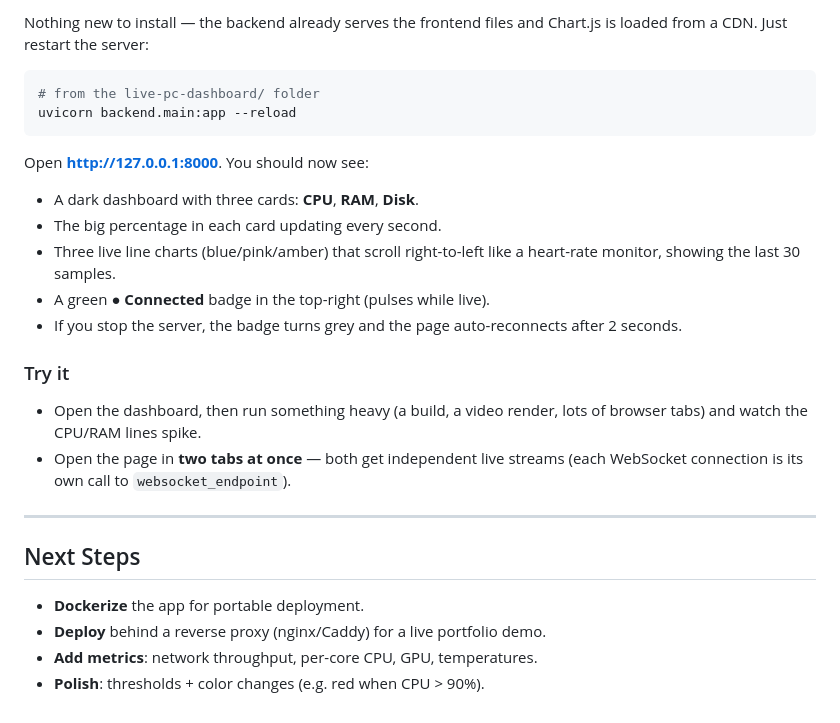
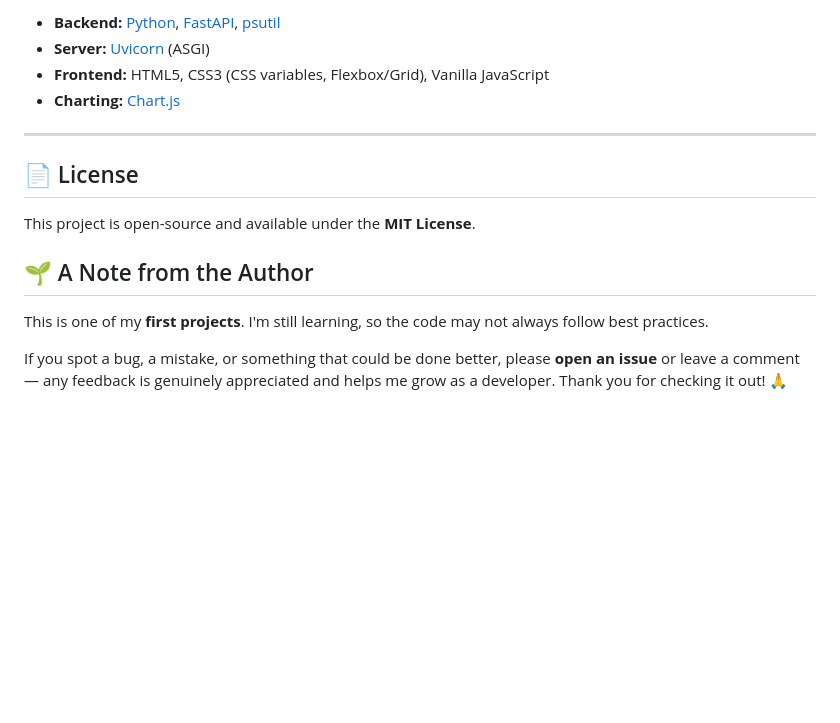
Before and after one commit to xFurti/live-pc-dashboard, a Markdown page: README.md, the part around one of its changes. Drawn GitHub-style; blank space fills up the shorter version.

````diff
--- a/README.md
+++ b/README.md
@@ -128,32 +128,19 @@ Press **Ctrl+C** in the terminal to stop the server.
 
-Nothing new to install — the backend already serves the frontend files and
-Chart.js is loaded from a CDN. Just restart the server:
-
-```bash
-# from the live-pc-dashboard/ folder
-uvicorn backend.main:app --reload
-```
-
-Open **http://127.0.0.1:8000**. You should now see:
-
-- A dark dashboard with three cards: **CPU**, **RAM**, **Disk**.
-- The big percentage in each card updating every second.
-- Three live line charts (blue/pink/amber) that scroll right-to-left like a
-  heart-rate monitor, showing the last 30 samples.
-- A green **● Connected** badge in the top-right (pulses while live).
-- If you stop the server, the badge turns grey and the page auto-reconnects
-  after 2 seconds.
-
-### Try it
-- Open the dashboard, then run something heavy (a build, a video render,
-  lots of browser tabs) and watch the CPU/RAM lines spike.
-- Open the page in **two tabs at once** — both get independent live streams
-  (each WebSocket connection is its own call to `websocket_endpoint`).
-
+- **Backend:** [Python](https://www.python.org/), [FastAPI](https://fastapi.tiangolo.com/), [psutil](https://psutil.readthedocs.io/en/latest/)
+- **Server:** [Uvicorn](https://www.uvicorn.org/) (ASGI)
+- **Frontend:** HTML5, CSS3 (CSS variables, Flexbox/Grid), Vanilla JavaScript
+- **Charting:** [Chart.js](https://www.chartjs.org/)
 ---
 
-## Next Steps
-- **Dockerize** the app for portable deployment.
-- **Deploy** behind a reverse proxy (nginx/Caddy) for a live portfolio demo.
-- **Add metrics**: network throughput, per-core CPU, GPU, temperatures.
-- **Polish**: thresholds + color changes (e.g. red when CPU > 90%).
+## 📄 License
+
+This project is open-source and available under the **MIT License**.
+
+## 🌱 A Note from the Author
+
+This is one of my **first projects**. I'm still learning, so the code
+may not always follow best practices.
+
+If you spot a bug, a mistake, or something that could be done better, please
+**open an issue** or leave a comment — any feedback is genuinely appreciated
+and helps me grow as a developer. Thank you for checking it out! 🙏
````
Also changed, not shown: other parts of README.md (+78 -78 lines), docs/images/dashboard-preview.png (added), 2 other files.
